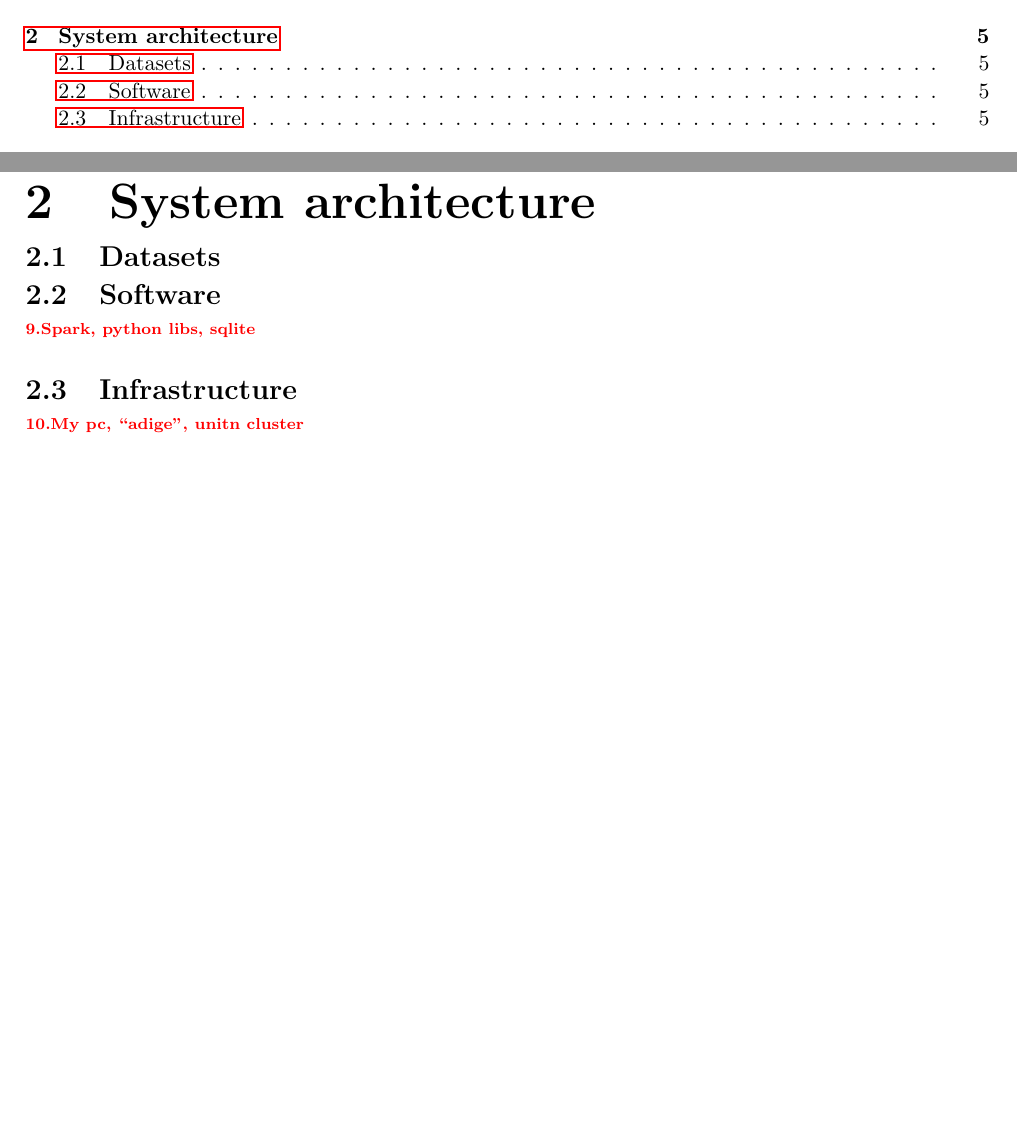
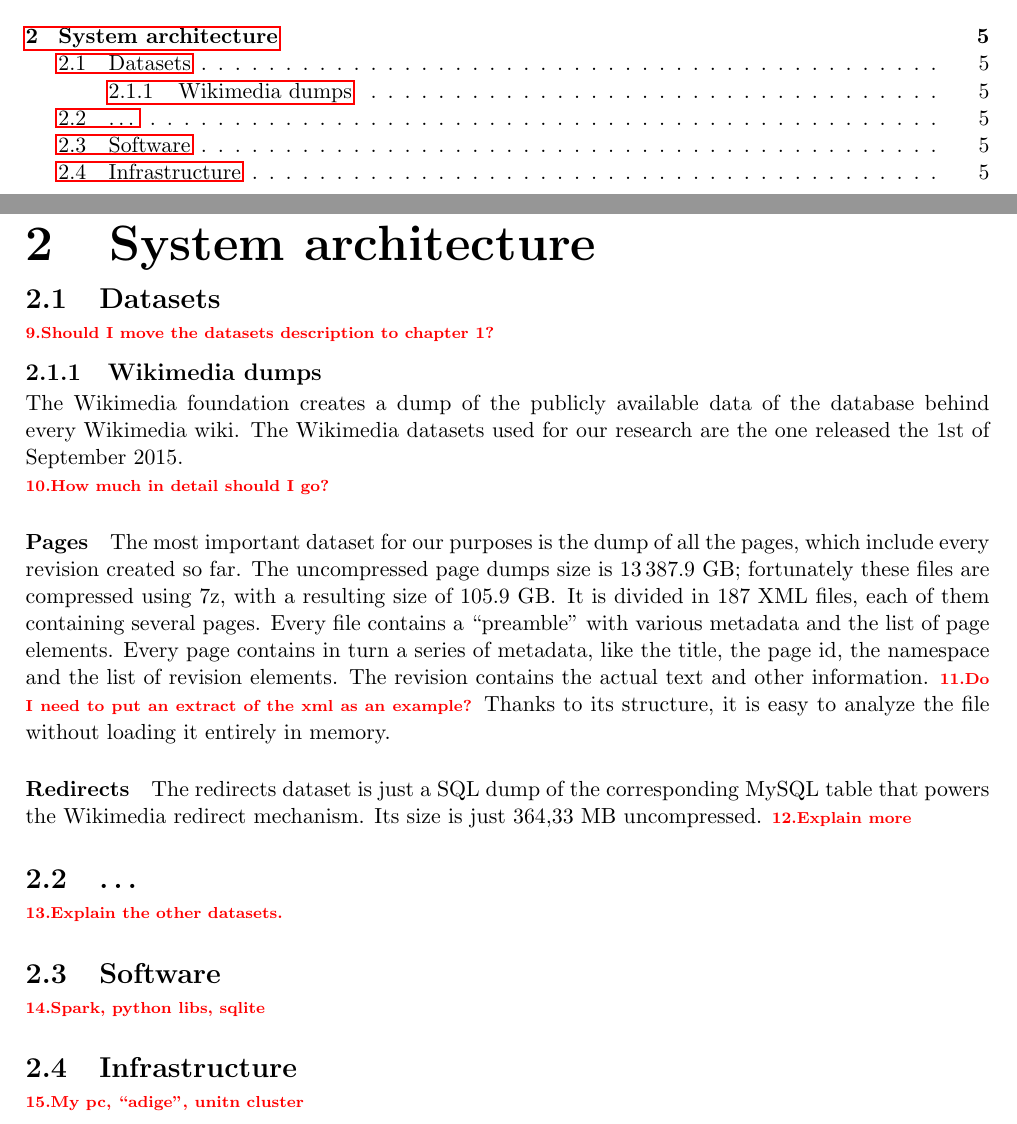
Before and after one commit to youtux/master-thesis, a LaTeX thesis (thesis.tex, which reads chapter2.tex): two parts of pages 3 and 7 of 11, joined at a grey line, cut so that both start at the same text, the shorter picture padded with empty space. Compiled offline with pdfLaTeX.

Commit message:
update chapter 2

```diff
--- a/chapter2.tex
+++ b/chapter2.tex
@@ -5,6 +5,31 @@
 
 \section{Datasets}
 \label{sec:datasets}
+\todo{Should I move the datasets description to chapter 1?}
+
+\subsection{Wikimedia dumps}
+The Wikimedia foundation creates a dump of the publicly available data of the database behind every Wikimedia wiki.
+The Wikimedia datasets used for our research are the one released the 1st of September 2015.
+
+\todo{How much in detail should I go?}
+
+\paragraph{Pages}
+The most important dataset for our purposes is the dump of all the pages, which include every revision created so far.
+The uncompressed page dumps size is 13\,387.9 GB\@; fortunately these files are compressed using 7z, with a resulting size of 105.9 GB\@.
+It is divided in 187 XML files, each of them containing several pages.
+Every file contains a ``preamble'' with various metadata and the list of page elements.
+Every page contains in turn a series of metadata, like the title, the page id, the namespace and the list of revision elements.
+The revision contains the actual text and other information.
+\todo{Do I need to put an extract of the xml as an example?}
+Thanks to its structure, it is easy to analyze the file without loading it entirely in memory.
+
+\paragraph{Redirects}
+The redirects dataset is just a SQL dump of the corresponding MySQL table that powers the Wikimedia redirect mechanism.
+Its size is just 364,33 MB uncompressed.
+\todo{Explain more}
+
+\section{\ldots}
+\todo{Explain the other datasets.}
 
 
 \section{Software}
```
